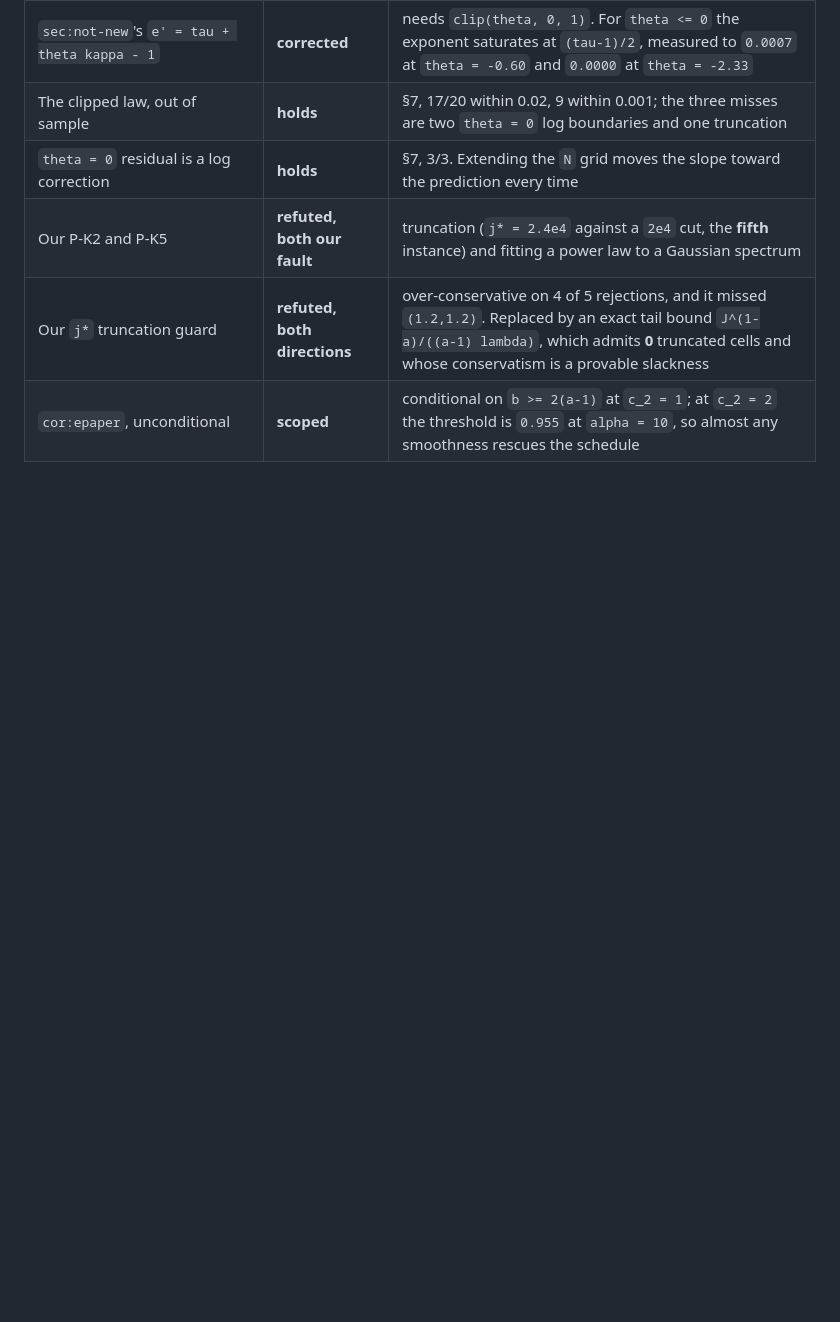
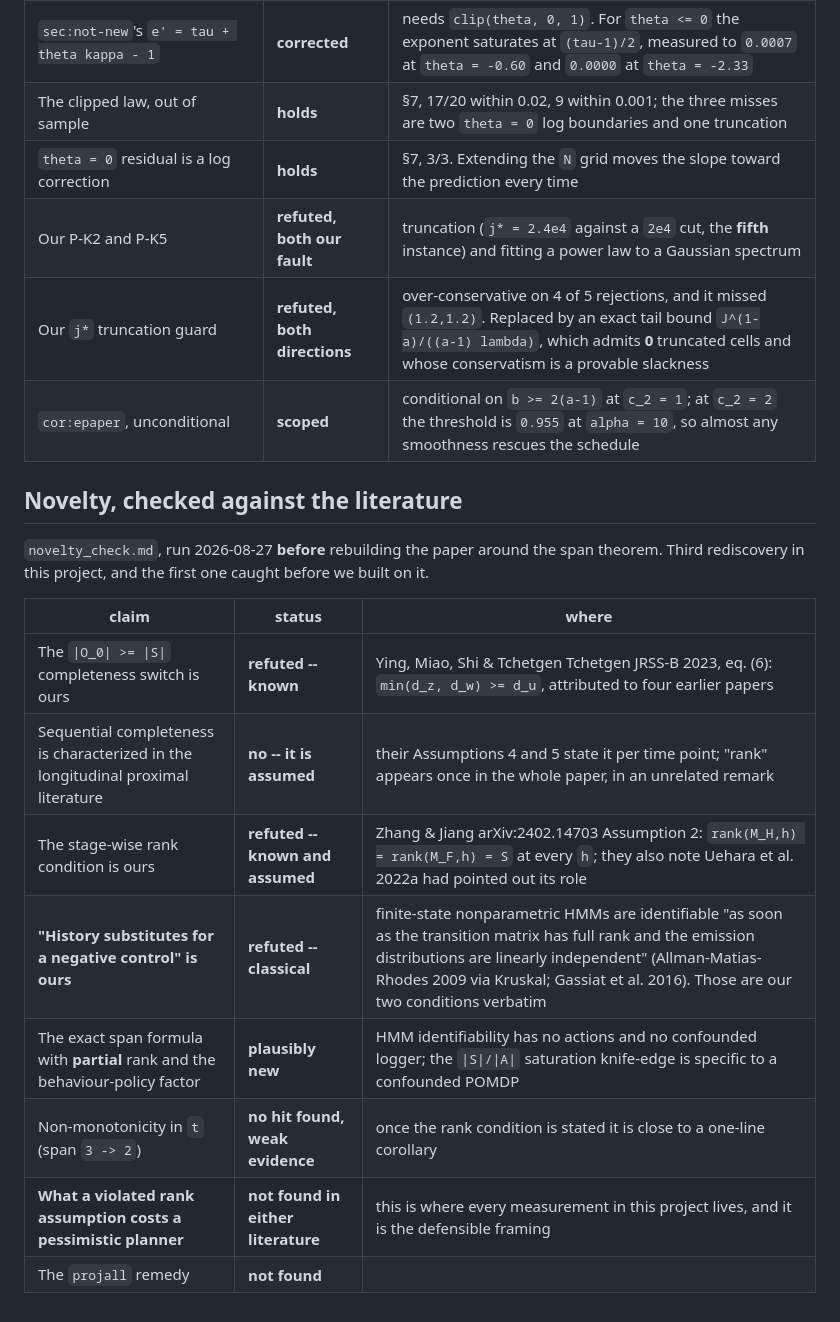
Before and after one commit to soheilsayahvarg/model-based-rl-confounded-pomdps, a Markdown page: Extension/docs/claims.md, the part around the change. Rendered like a GitHub page; blank space fills up the shorter version.

```diff
--- a/Extension/docs/claims.md
+++ b/Extension/docs/claims.md
@@ -227,3 +227,20 @@ theorem work caused us to make.
 | Our P-K2 and P-K5 | **refuted, both our fault** | truncation (`j* = 2.4e4` against a `2e4` cut, the **fifth** instance) and fitting a power law to a Gaussian spectrum |
 | Our `j*` truncation guard | **refuted, both directions** | over-conservative on 4 of 5 rejections, and it missed `(1.2,1.2)`. Replaced by an exact tail bound `J^(1-a)/((a-1) lambda)`, which admits **0** truncated cells and whose conservatism is a provable slackness |
 | `cor:epaper`, unconditional | **scoped** | conditional on `b >= 2(a-1)` at `c_2 = 1`; at `c_2 = 2` the threshold is `0.955` at `alpha = 10`, so almost any smoothness rescues the schedule |
+
+## Novelty, checked against the literature
+
+`novelty_check.md`, run 2026-08-27 **before** rebuilding the paper around the
+span theorem. Third rediscovery in this project, and the first one caught before
+we built on it.
+
+| claim | status | where |
+|---|---|---|
+| The `\|O_0\| >= \|S\|` completeness switch is ours | **refuted -- known** | Ying, Miao, Shi & Tchetgen Tchetgen JRSS-B 2023, eq. (6): `min(d_z, d_w) >= d_u`, attributed to four earlier papers |
+| Sequential completeness is characterized in the longitudinal proximal literature | **no -- it is assumed** | their Assumptions 4 and 5 state it per time point; "rank" appears once in the whole paper, in an unrelated remark |
+| The stage-wise rank condition is ours | **refuted -- known and assumed** | Zhang & Jiang arXiv:2402.14703 Assumption 2: `rank(M_H,h) = rank(M_F,h) = S` at every `h`; they also note Uehara et al. 2022a had pointed out its role |
+| **"History substitutes for a negative control" is ours** | **refuted -- classical** | finite-state nonparametric HMMs are identifiable "as soon as the transition matrix has full rank and the emission distributions are linearly independent" (Allman-Matias-Rhodes 2009 via Kruskal; Gassiat et al. 2016). Those are our two conditions verbatim |
+| The exact span formula with **partial** rank and the behaviour-policy factor | **plausibly new** | HMM identifiability has no actions and no confounded logger; the `\|S\|/\|A\|` saturation knife-edge is specific to a confounded POMDP |
+| Non-monotonicity in `t` (span `3 -> 2`) | **no hit found, weak evidence** | once the rank condition is stated it is close to a one-line corollary |
+| **What a violated rank assumption costs a pessimistic planner** | **not found in either literature** | this is where every measurement in this project lives, and it is the defensible framing |
+| The `projall` remedy | **not found** | |
```
Also changed, not shown: Extension/docs/novelty_check.md (added, +147 -0 lines).
